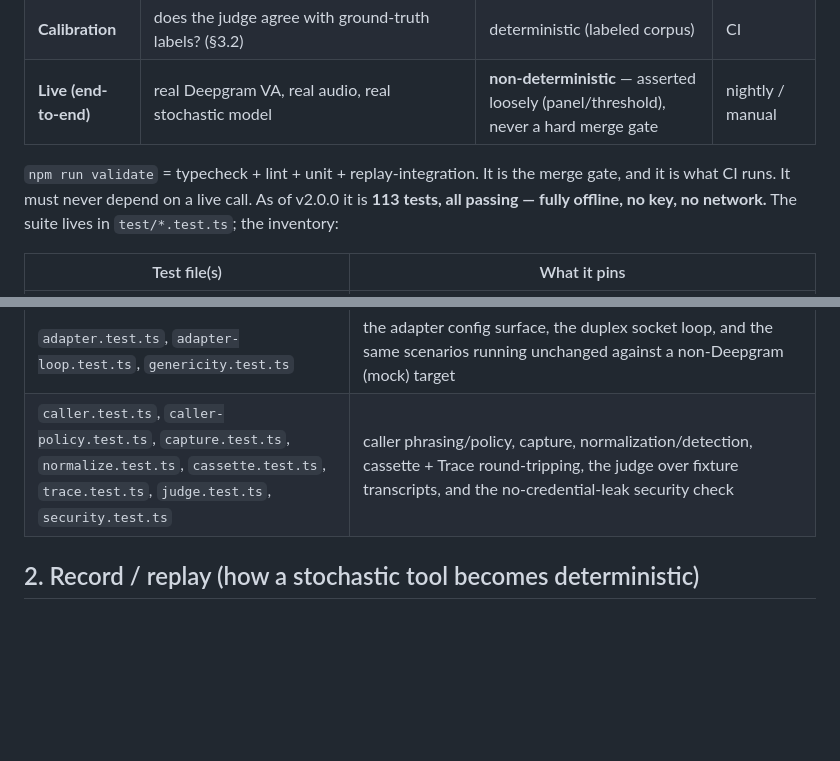
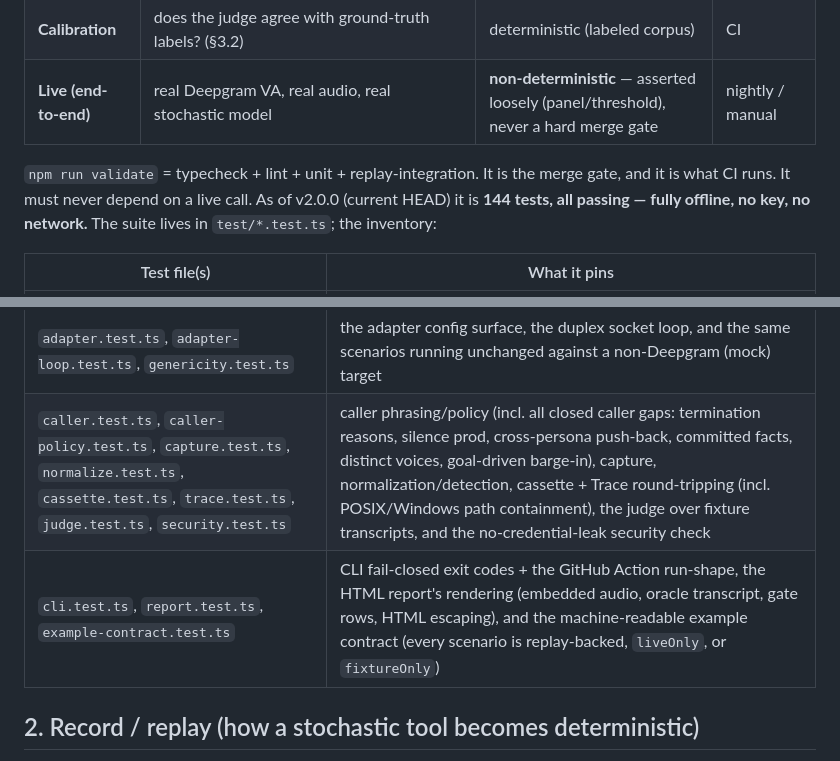
Before and after one commit to darrenapfel/Soundcheck, a Markdown page: docs/TESTING.md, 2 parts joined by grey strips. Rendered like a GitHub page; blank space fills up the shorter version.

Commit message:
docs: sync stale test counts to 144 + inventory after caller Phases 2–3
A full docs/ sweep (excluding the SOUNDCHECK_* review docs) for staleness left
by the round-2 + caller-gap work:
- Current-suite count 113/129 -> 144 in ARCHITECTURE (file tree), TESTING
  (headline), COMPLETION_REPORT (status header + final verification),
  RELEASE_CRITERIA, and the REVIEW_LOG coverage note. Historical milestone
  rows / v1.0 + panel figures left as dated point-in-time records.
- TESTING inventory: added the round-2 files (cli/report/example-contract)
  and noted the closed caller gaps + POSIX/Windows path test under caller/cassette.
- COMPLETION_REPORT/RELEASE_CRITERIA: "0 lint errors" -> "0 lint errors AND 0
  warnings" to match the warning-clean state.

Co-Authored-By: Claude Opus 4.8 (1M context) <noreply@anthropic.com>

```diff
--- a/docs/TESTING.md
+++ b/docs/TESTING.md
@@ -12,7 +12,7 @@
 | **Calibration** | does the judge agree with ground-truth labels? (§3.2) | deterministic (labeled corpus) | CI |
 | **Live (end-to-end)** | real Deepgram VA, real audio, real stochastic model | **non-deterministic** — asserted loosely (panel/threshold), never a hard merge gate | nightly / manual |
 
-`npm run validate` = typecheck + lint + unit + replay-integration. It is the merge gate, and it is what CI runs. It must never depend on a live call. As of v2.0.0 it is **113 tests, all passing — fully offline, no key, no network.** The suite lives in `test/*.test.ts`; the inventory:
+`npm run validate` = typecheck + lint + unit + replay-integration. It is the merge gate, and it is what CI runs. It must never depend on a live call. As of v2.0.0 (current HEAD) it is **144 tests, all passing — fully offline, no key, no network.** The suite lives in `test/*.test.ts`; the inventory:
 
 | Test file(s) | What it pins |
 |---|---|
@@ -27,7 +27,8 @@
 | `author.test.ts` | autonomous scenario authoring from an agent's tools + prompt |
 | `tune.test.ts` | the trace-driven tuning loop + the Goodhart held-out guard (an edit that overfits training but not held-out is rejected) |
 | `adapter.test.ts`, `adapter-loop.test.ts`, `genericity.test.ts` | the adapter config surface, the duplex socket loop, and the same scenarios running unchanged against a non-Deepgram (mock) target |
-| `caller.test.ts`, `caller-policy.test.ts`, `capture.test.ts`, `normalize.test.ts`, `cassette.test.ts`, `trace.test.ts`, `judge.test.ts`, `security.test.ts` | caller phrasing/policy, capture, normalization/detection, cassette + Trace round-tripping, the judge over fixture transcripts, and the no-credential-leak security check |
+| `caller.test.ts`, `caller-policy.test.ts`, `capture.test.ts`, `normalize.test.ts`, `cassette.test.ts`, `trace.test.ts`, `judge.test.ts`, `security.test.ts` | caller phrasing/policy (incl. all closed caller gaps: termination reasons, silence prod, cross-persona push-back, committed facts, distinct voices, goal-driven barge-in), capture, normalization/detection, cassette + Trace round-tripping (incl. POSIX/Windows path containment), the judge over fixture transcripts, and the no-credential-leak security check |
+| `cli.test.ts`, `report.test.ts`, `example-contract.test.ts` | CLI fail-closed exit codes + the GitHub Action run-shape, the HTML report's rendering (embedded audio, oracle transcript, gate rows, HTML escaping), and the machine-readable example contract (every scenario is replay-backed, `liveOnly`, or `fixtureOnly`) |
 
 ## 2. Record / replay (how a stochastic tool becomes deterministic)
 
```
Also changed, not shown: docs/ARCHITECTURE.md (+1 -1 lines).
